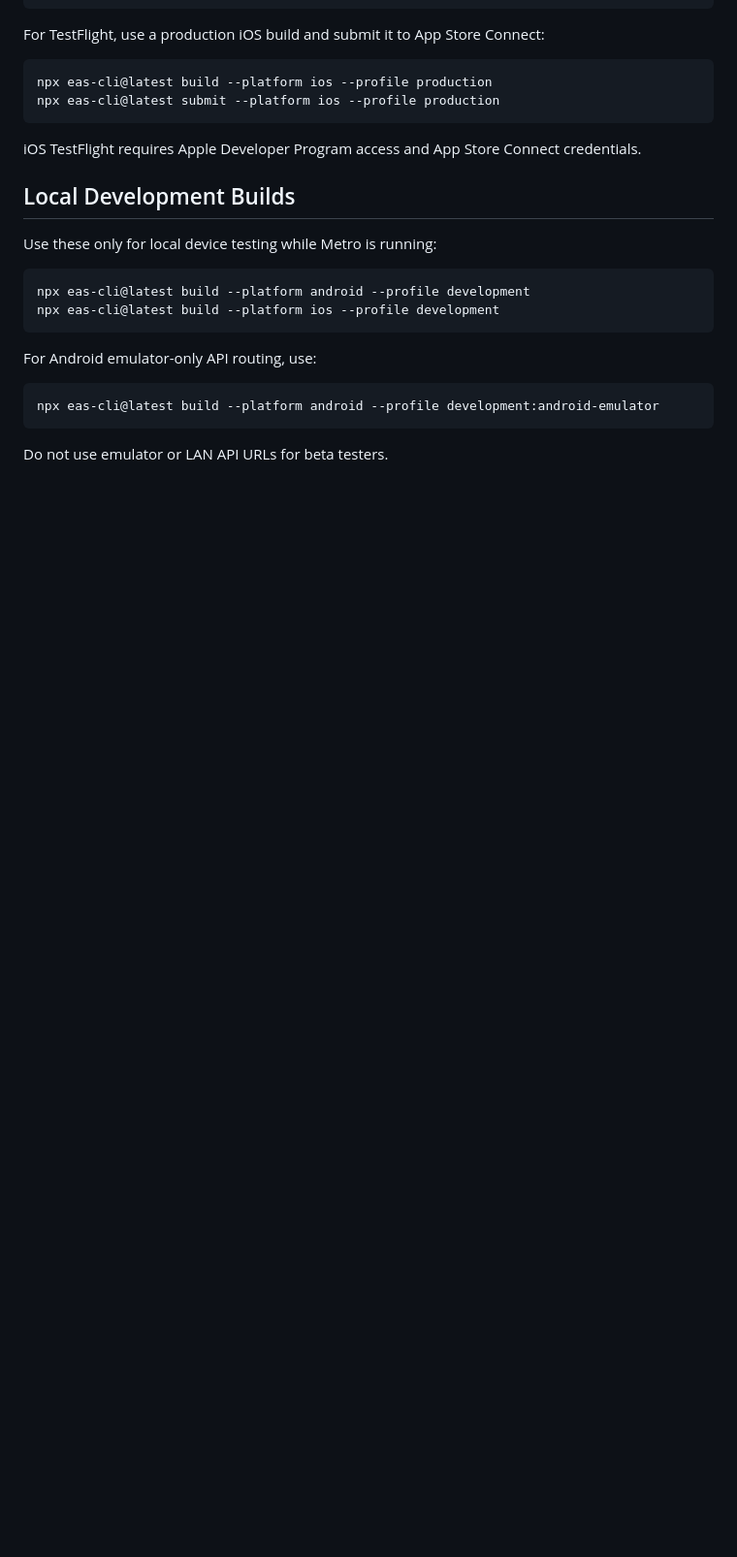
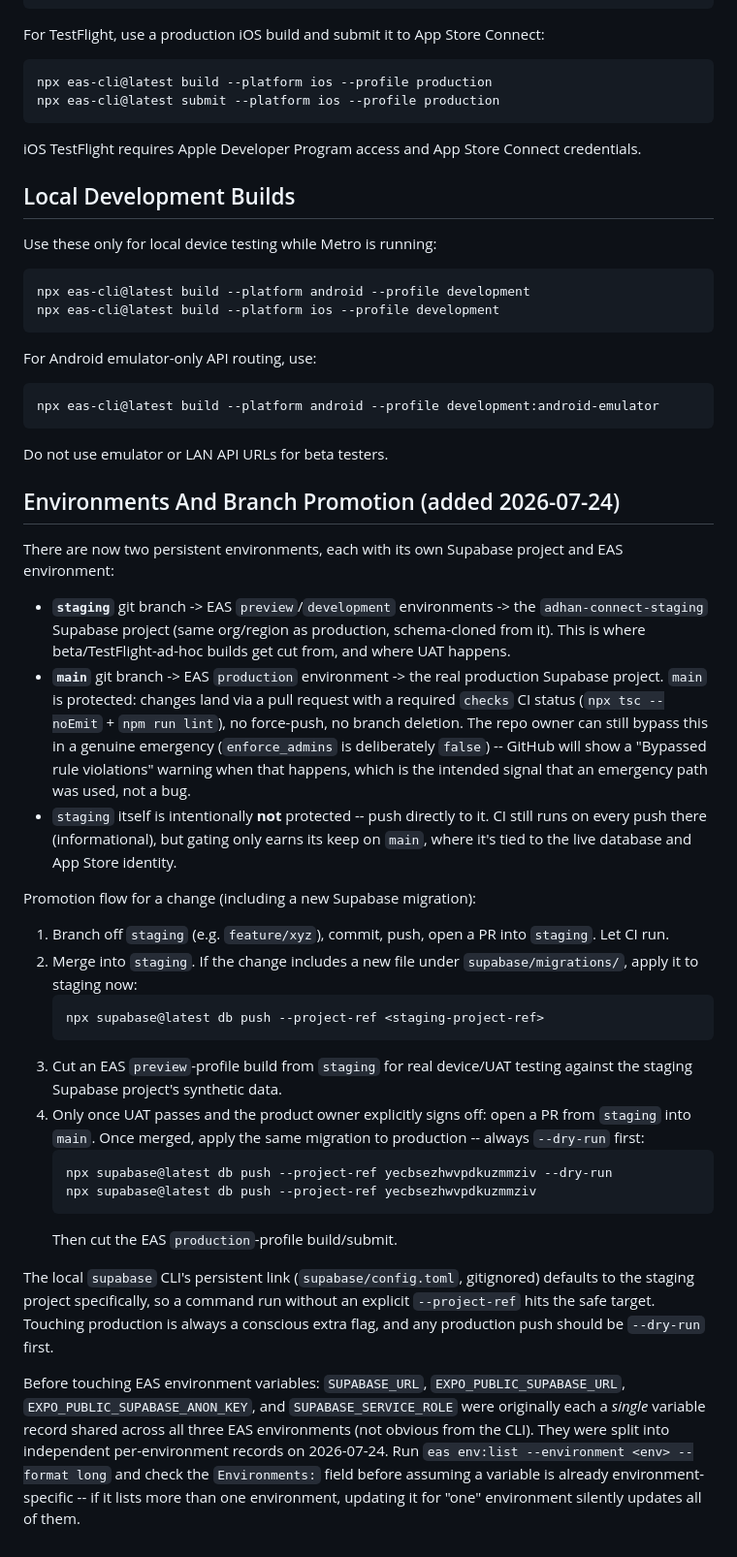
Before and after one commit to digimaxai/adhan-connect, a Markdown page: docs/mobile/beta-release-builds.md, the part around the change. Shown at 97% size. GitHub-like rendering; blank space fills up the shorter version.

Commit message:
Document the staging/production promotion runbook
Explains the new two-environment model: staging branch -> EAS preview/
development -> staging Supabase project for UAT, main branch -> EAS
production -> the real project, protected with a required CI check.
Also documents the persistent CLI link defaulting to staging (not
production) as a safety measure, and the EAS env-var scoping gotcha
found while setting this up.

Co-Authored-By: Claude Sonnet 5 <noreply@anthropic.com>

````diff
--- a/docs/mobile/beta-release-builds.md
+++ b/docs/mobile/beta-release-builds.md
@@ -193,3 +193,58 @@ npx eas-cli@latest build --platform android --profile development:android-emulat
 ```
 
 Do not use emulator or LAN API URLs for beta testers.
+
+## Environments And Branch Promotion (added 2026-07-24)
+
+There are now two persistent environments, each with its own Supabase project and EAS environment:
+
+- **`staging`** git branch -> EAS `preview`/`development` environments -> the
+  `adhan-connect-staging` Supabase project (same org/region as production,
+  schema-cloned from it). This is where beta/TestFlight-ad-hoc builds get cut
+  from, and where UAT happens.
+- **`main`** git branch -> EAS `production` environment -> the real production
+  Supabase project. `main` is protected: changes land via a pull request with
+  a required `checks` CI status (`npx tsc --noEmit` + `npm run lint`), no
+  force-push, no branch deletion. The repo owner can still bypass this in a
+  genuine emergency (`enforce_admins` is deliberately `false`) -- GitHub will
+  show a "Bypassed rule violations" warning when that happens, which is the
+  intended signal that an emergency path was used, not a bug.
+- `staging` itself is intentionally **not** protected -- push directly to it.
+  CI still runs on every push there (informational), but gating only earns
+  its keep on `main`, where it's tied to the live database and App Store
+  identity.
+
+Promotion flow for a change (including a new Supabase migration):
+
+1. Branch off `staging` (e.g. `feature/xyz`), commit, push, open a PR into
+   `staging`. Let CI run.
+2. Merge into `staging`. If the change includes a new file under
+   `supabase/migrations/`, apply it to staging now:
+   ```bash
+   npx supabase@latest db push --project-ref <staging-project-ref>
+   ```
+3. Cut an EAS `preview`-profile build from `staging` for real device/UAT
+   testing against the staging Supabase project's synthetic data.
+4. Only once UAT passes and the product owner explicitly signs off: open a
+   PR from `staging` into `main`. Once merged, apply the same migration to
+   production -- always `--dry-run` first:
+   ```bash
+   npx supabase@latest db push --project-ref yecbsezhwvpdkuzmmziv --dry-run
+   npx supabase@latest db push --project-ref yecbsezhwvpdkuzmmziv
+   ```
+   Then cut the EAS `production`-profile build/submit.
+
+The local `supabase` CLI's persistent link (`supabase/config.toml`, gitignored)
+defaults to the staging project specifically, so a command run without an
+explicit `--project-ref` hits the safe target. Touching production is always
+a conscious extra flag, and any production push should be `--dry-run` first.
+
+Before touching EAS environment variables: `SUPABASE_URL`,
+`EXPO_PUBLIC_SUPABASE_URL`, `EXPO_PUBLIC_SUPABASE_ANON_KEY`, and
+`SUPABASE_SERVICE_ROLE` were originally each a *single* variable record
+shared across all three EAS environments (not obvious from the CLI). They
+were split into independent per-environment records on 2026-07-24. Run
+`eas env:list --environment <env> --format long` and check the
+`Environments:` field before assuming a variable is already
+environment-specific -- if it lists more than one environment, updating it
+for "one" environment silently updates all of them.
````
